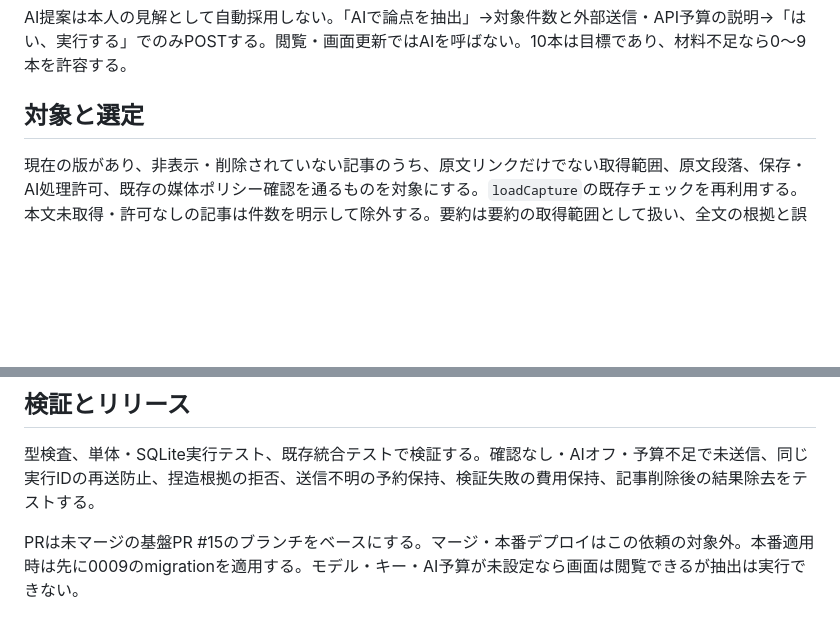
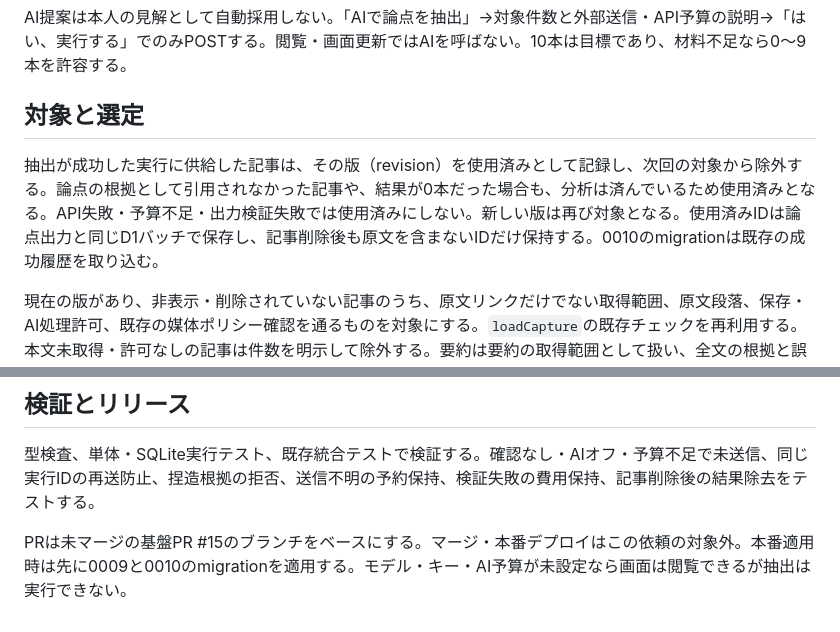
Before and after one commit to kdob1042/frontier, a Markdown page: docs/investment-theses.md, 2 parts joined by grey strips. Drawn GitHub-style; blank space fills up the shorter version.

Commit message:
Exclude article revisions already used in successful investment extraction

```diff
--- a/docs/investment-theses.md
+++ b/docs/investment-theses.md
@@ -7,6 +7,8 @@
 AI提案は本人の見解として自動採用しない。「AIで論点を抽出」→対象件数と外部送信・API予算の説明→「はい、実行する」でのみPOSTする。閲覧・画面更新ではAIを呼ばない。10本は目標であり、材料不足なら0〜9本を許容する。
 
 ## 対象と選定
+
+抽出が成功した実行に供給した記事は、その版（revision）を使用済みとして記録し、次回の対象から除外する。論点の根拠として引用されなかった記事や、結果が0本だった場合も、分析は済んでいるため使用済みとなる。API失敗・予算不足・出力検証失敗では使用済みにしない。新しい版は再び対象となる。使用済みIDは論点出力と同じD1バッチで保存し、記事削除後も原文を含まないIDだけ保持する。0010のmigrationは既存の成功履歴を取り込む。
 
 現在の版があり、非表示・削除されていない記事のうち、原文リンクだけでない取得範囲、原文段落、保存・AI処理許可、既存の媒体ポリシー確認を通るものを対象にする。`loadCapture`の既存チェックを再利用する。本文未取得・許可なしの記事は件数を明示して除外する。要約は要約の取得範囲として扱い、全文の根拠と誤認させない。
 
@@ -34,4 +36,4 @@ v1はPOSTの中で最大120秒待つ。切断・タイムアウトの送信成
 
 型検査、単体・SQLite実行テスト、既存統合テストで検証する。確認なし・AIオフ・予算不足で未送信、同じ実行IDの再送防止、捏造根拠の拒否、送信不明の予約保持、検証失敗の費用保持、記事削除後の結果除去をテストする。
 
-PRは未マージの基盤PR #15のブランチをベースにする。マージ・本番デプロイはこの依頼の対象外。本番適用時は先に0009のmigrationを適用する。モデル・キー・AI予算が未設定なら画面は閲覧できるが抽出は実行できない。
+PRは未マージの基盤PR #15のブランチをベースにする。マージ・本番デプロイはこの依頼の対象外。本番適用時は先に0009と0010のmigrationを適用する。モデル・キー・AI予算が未設定なら画面は閲覧できるが抽出は実行できない。
```
